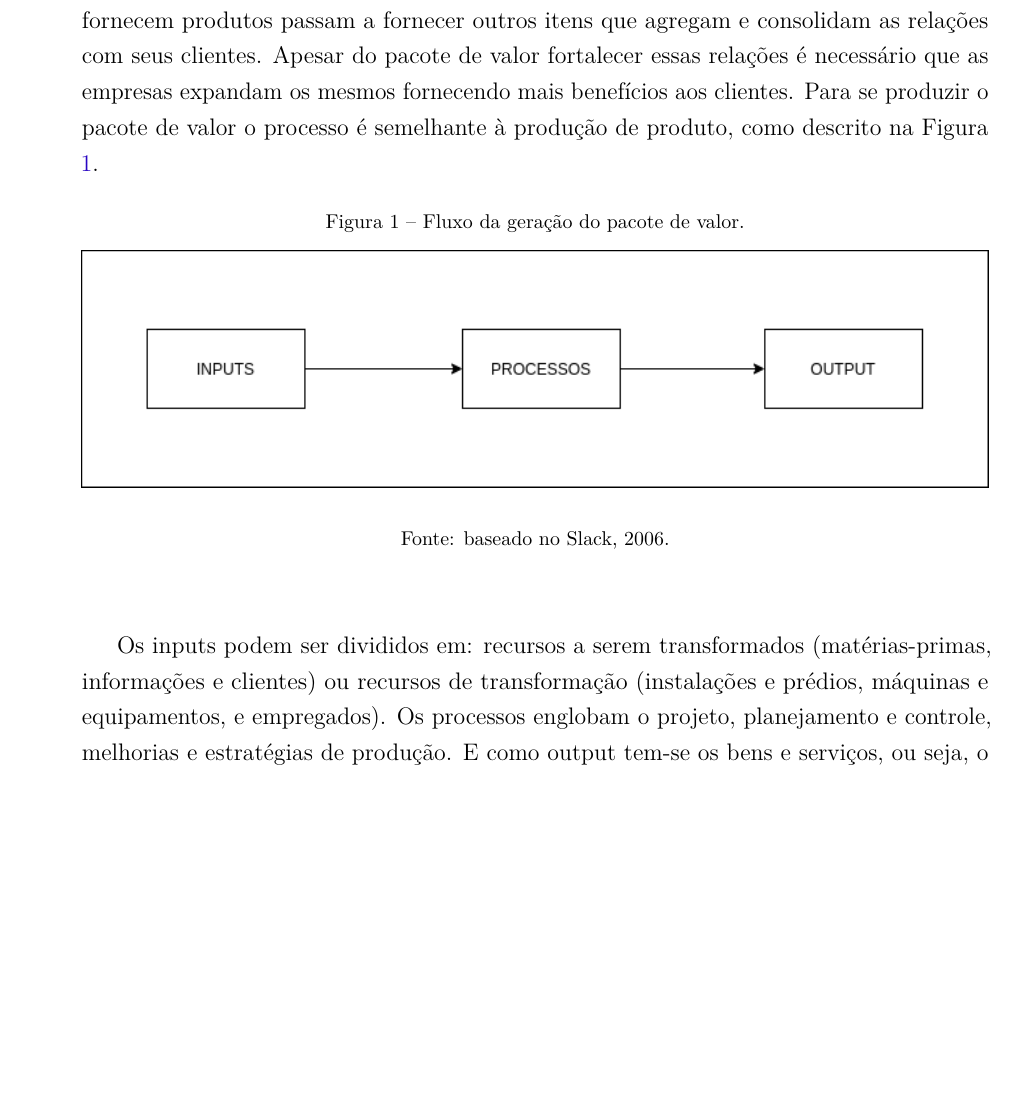
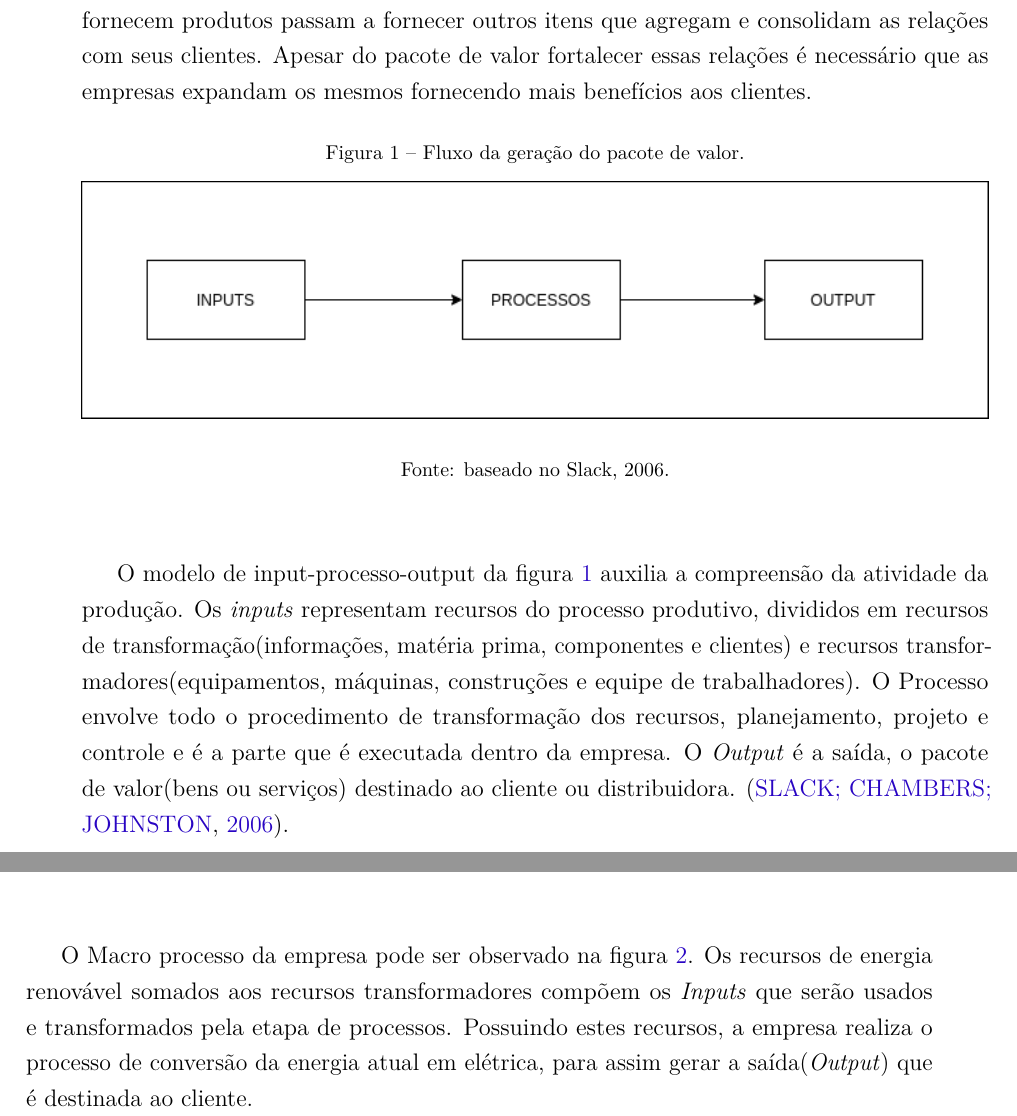
Before and after one commit to JessMotta/report_production_systems, a LaTeX thesis (report_production_systems.tex, which reads sections/02gestaodasoperacoes.tex): part of page 7 of 39 before the commit and two parts of pages 7 and 8 of 39 after it, the two joined at a grey line, cut so that both start at the same text, the shorter picture padded with empty space. Compiled offline with pdfLaTeX.

Commit message:
update descriptions of cap 2

```diff
--- a/sections/02gestaodasoperacoes.tex
+++ b/sections/02gestaodasoperacoes.tex
@@ -3,7 +3,6 @@
 
 O pacote de valor é definido como sendo um conjunto de bens e serviços fornecidos, em variadas proporções, para os clientes. Desta forma as empresas que prestam serviços ou fornecem produtos passam a fornecer outros itens que agregam e consolidam as relações com seus clientes.
 Apesar do pacote de valor fortalecer essas relações é necessário que as empresas expandam os mesmos fornecendo mais benefícios aos clientes.
-Para se produzir o pacote de valor o processo é semelhante à produção de produto, como descrito na Figura \ref{fig:pacotevalor}.
 
 \begin{figure}[H]
     \caption{Fluxo da geração do pacote de valor.}
@@ -13,4 +12,4 @@ Para se produzir o pacote de valor o processo é semelhante à produção de pro
 
 \end{figure}
 
-Os inputs podem ser divididos em: recursos a serem transformados (matérias-primas, informações e clientes) ou recursos de transformação (instalações e prédios, máquinas e equipamentos, e empregados). Os processos englobam o projeto, planejamento e controle, melhorias e estratégias de produção. E como output tem-se os bens e serviços, ou seja, o pacote de valor \cite{slack2006administraccao}.
+O modelo de input-processo-output da figura \ref{fig:pacotevalor} auxilia a compreensão da atividade da produção. Os \textit{inputs} representam recursos do processo produtivo, divididos em recursos de transformação(informações, matéria prima, componentes e clientes) e recursos transformadores(equipamentos, máquinas, construções e equipe de trabalhadores). O Processo envolve todo o procedimento de transformação dos recursos, planejamento, projeto e controle e é a parte que é executada dentro da empresa. O \textit{Output} é a saída, o pacote de valor(bens ou serviços) destinado ao cliente ou distribuidora. \cite{slack2006administracao}.
@@ -30,6 +30,8 @@ A SunBurn já possui um estudo para a formação de micro-geradoras de energia e
     \label{fig:gestao_operacoes_aplicacao_diagrama}
 \end{figure}
 
+O Macro processo da empresa pode ser observado na figura \ref{fig:gestao_operacoes_aplicacao_diagrama}. Os recursos de energia renovável somados aos recursos transformadores compõem os \textit{Inputs} que serão usados e transformados pela etapa de processos. Possuindo estes recursos, a empresa realiza o processo de conversão da energia atual em elétrica, para assim gerar a saída(\textit{Output}) que é destinada ao cliente.
+
 
 % \subsection{Requisitos do cliente}
 % \label{sub:reqc}
```
Also changed, not shown: sections/02gestaodasoperacoes.tex (7 more changed lines).
